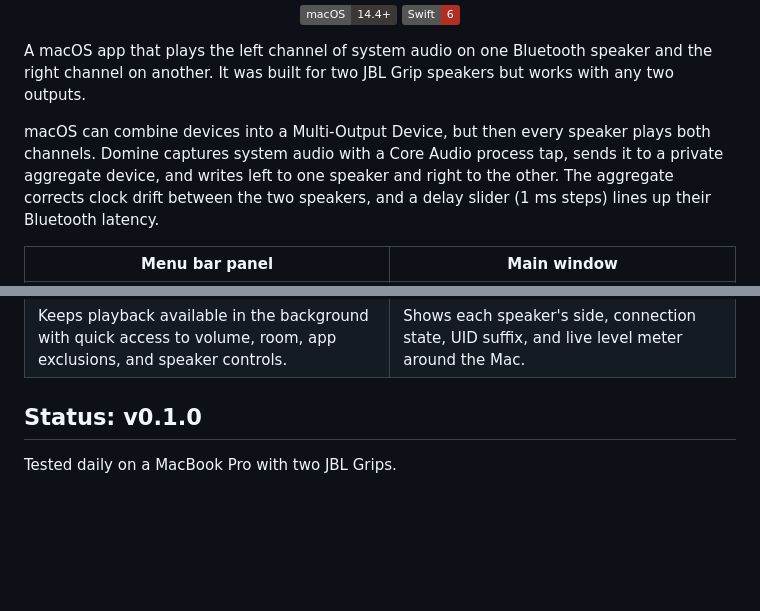
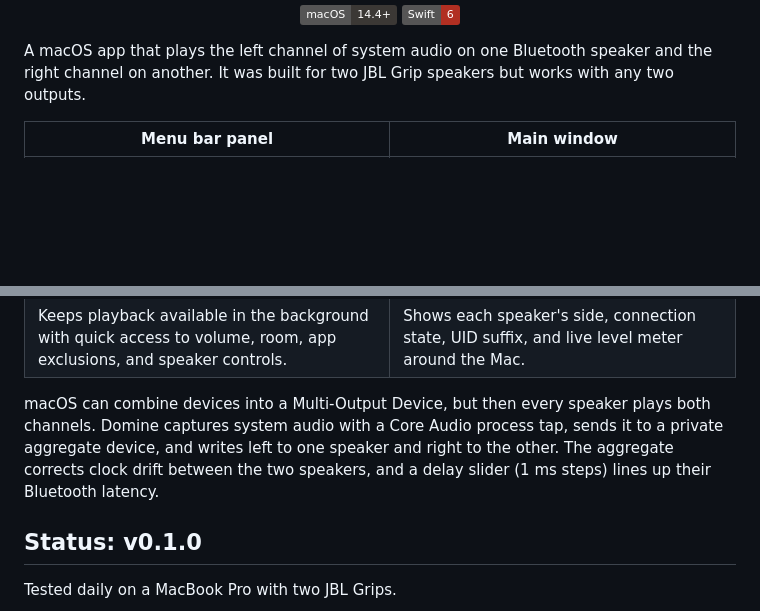
Before and after one commit to Ethan-Ka/Domine, a Markdown page: README.md, 2 parts joined by grey strips. Drawn GitHub-style; badges without logos; blank space fills up the shorter version.

```diff
--- a/README.md
+++ b/README.md
@@ -12,14 +12,17 @@
 
 A macOS app that plays the left channel of system audio on one Bluetooth speaker and the right channel on another. It was built for two JBL Grip speakers but works with any two outputs.
 
-macOS can combine devices into a Multi-Output Device, but then every speaker plays both channels. Domine captures system audio with a Core Audio process tap, sends it to a private aggregate device, and writes left to one speaker and right to the other. The aggregate corrects clock drift between the two speakers, and a delay slider (1 ms steps) lines up their Bluetooth latency.
-
 
 
 | Menu bar panel | Main window |
 |---|---|
 | <img src="docs/assets/domine-menu.png" alt="Domine menu bar panel showing playback and speaker controls" height="420"> | <img src="docs/assets/domine-main-window.png" alt="Domine main window showing left and right JBL Grip speakers"> |
 | Keeps playback available in the background with quick access to volume, room, app exclusions, and speaker controls. | Shows each speaker's side, connection state, UID suffix, and live level meter around the Mac. |
+
+
+macOS can combine devices into a Multi-Output Device, but then every speaker plays both channels.
+Domine captures system audio with a Core Audio process tap, sends it to a private aggregate device, and writes left to one speaker and right to the other.
+The aggregate corrects clock drift between the two speakers, and a delay slider (1 ms steps) lines up their Bluetooth latency.
 
 ## Status: v0.1.0
 
```
